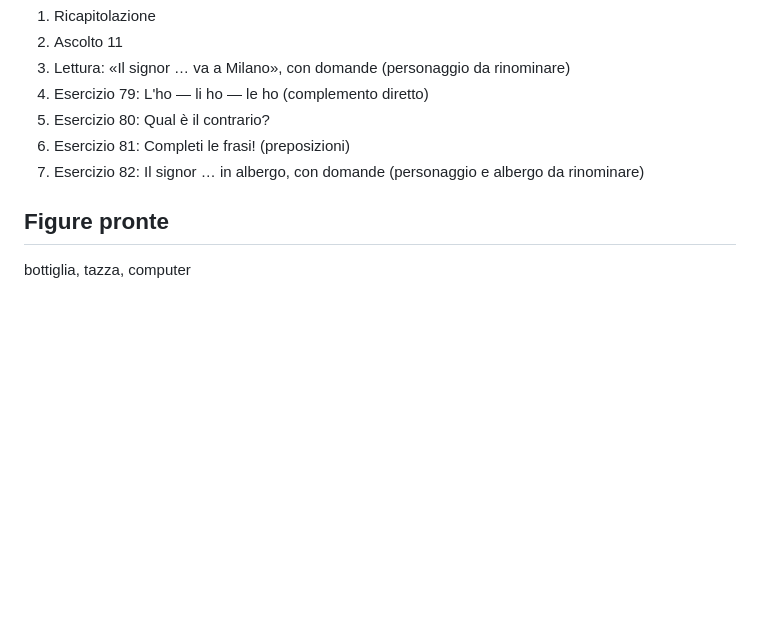
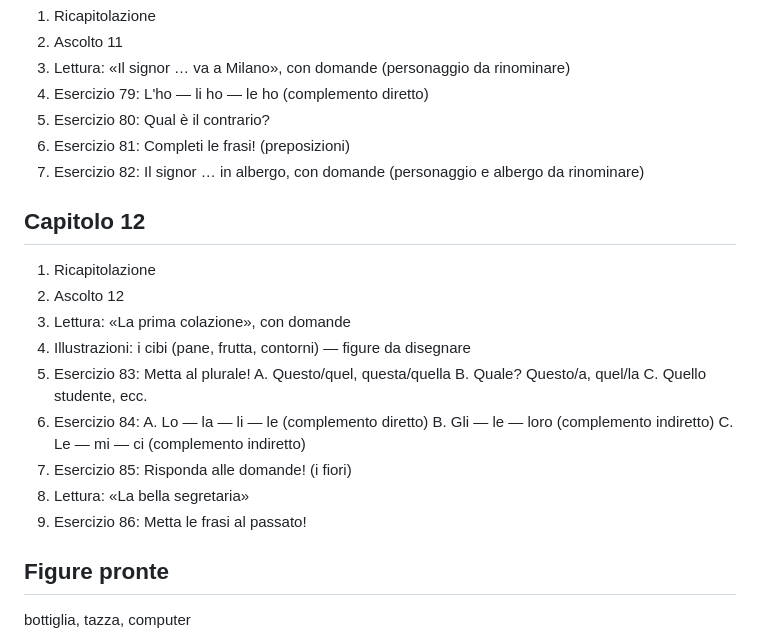
Before and after one commit to Massimiliano1965/Direct-Learning, a Markdown page: docs/programma.md, the part around the change. Rendered like a GitHub page; blank space fills up the shorter version.

Commit message:
Programma: Capitolo 12
Co-Authored-By: Claude Opus 5.5 <noreply@anthropic.com>
Claude-Session: https://claude.ai/code/session_016xHzKXyFtCnoj9H8BcJGjH

```diff
--- a/docs/programma.md
+++ b/docs/programma.md
@@ -147,6 +147,18 @@ erano senza intestazione, quindi i confini tra i capitoli 2, 3, 4 e 5 vanno conf
 6. Esercizio 81: Completi le frasi! (preposizioni)
 7. Esercizio 82: Il signor … in albergo, con domande (personaggio e albergo da rinominare)
 
+## Capitolo 12
+
+1. Ricapitolazione
+2. Ascolto 12
+3. Lettura: «La prima colazione», con domande
+4. Illustrazioni: i cibi (pane, frutta, contorni) — figure da disegnare
+5. Esercizio 83: Metta al plurale! A. Questo/quel, questa/quella  B. Quale? Questo/a, quel/la  C. Quello studente, ecc.
+6. Esercizio 84: A. Lo — la — li — le (complemento diretto)  B. Gli — le — loro (complemento indiretto)  C. Le — mi — ci (complemento indiretto)
+7. Esercizio 85: Risponda alle domande! (i fiori)
+8. Lettura: «La bella segretaria»
+9. Esercizio 86: Metta le frasi al passato!
+
 ## Figure pronte
 
 bottiglia, tazza, computer
```
